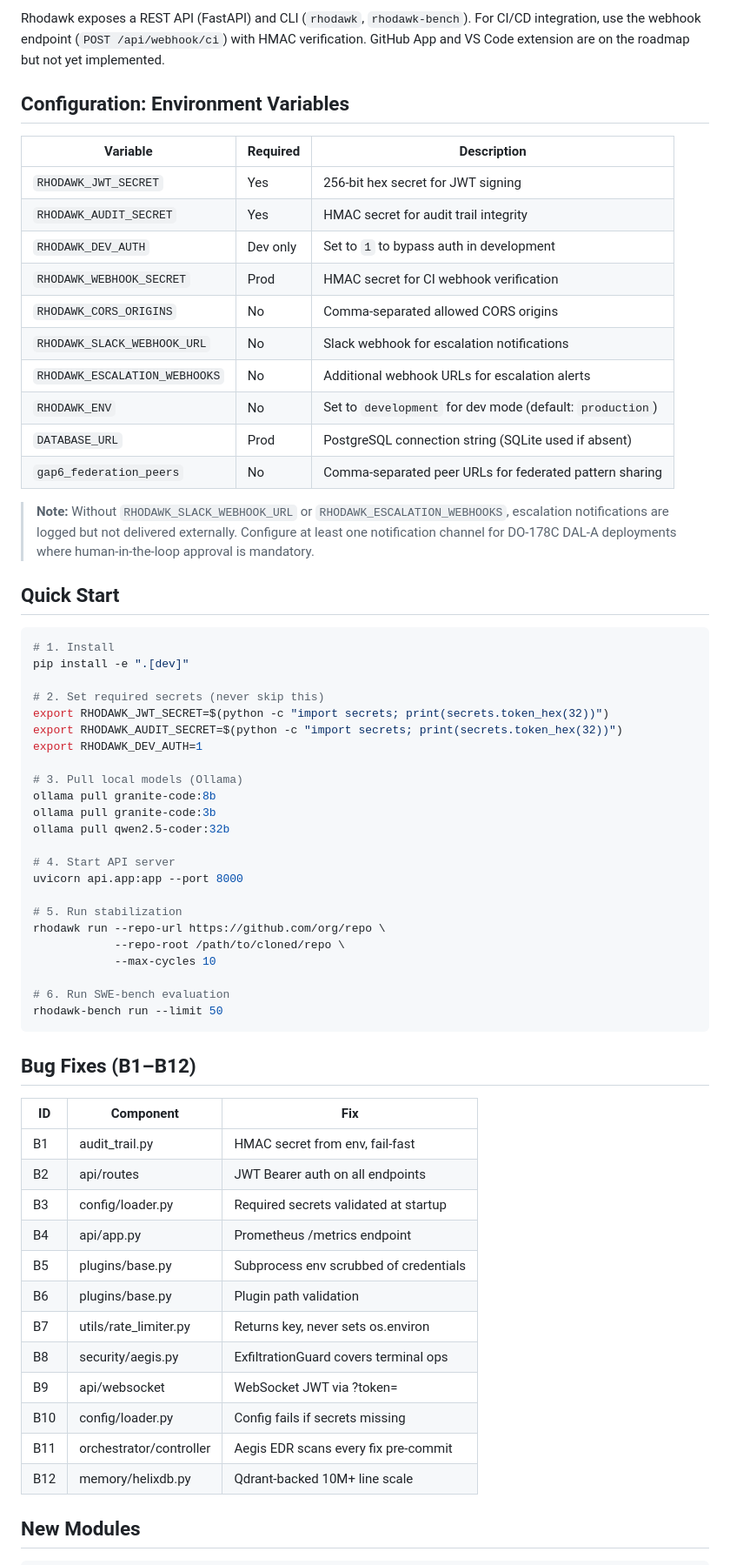
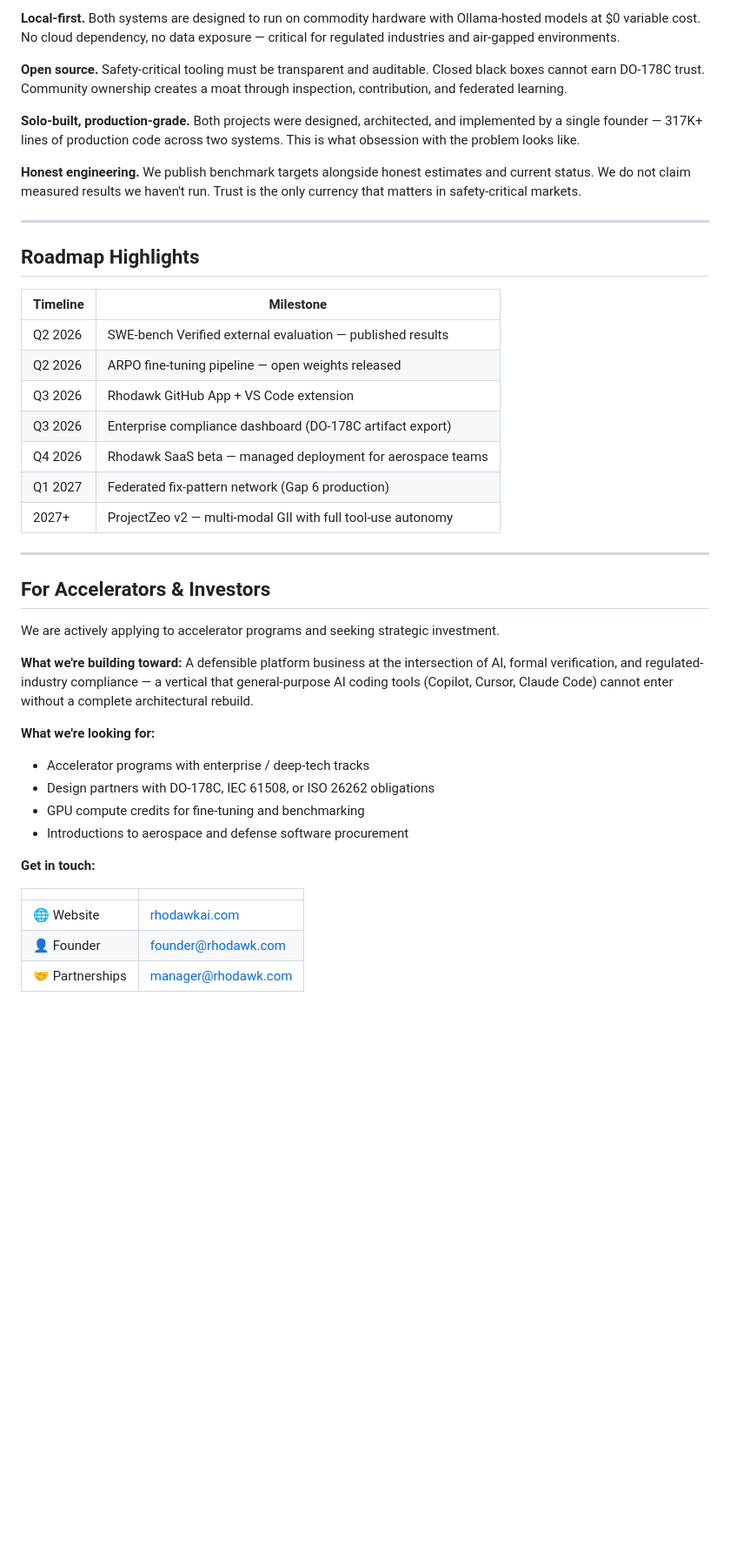
Before and after one commit to Rhodawk-AI/Multi-Agent-Code-Stabilizer, a Markdown page: README.md, the part around one of its changes. Shown at 87% size. Rendered like a GitHub page; blank space fills up the shorter version.

````diff
--- a/README.md
+++ b/README.md
@@ -95,73 +44,45 @@ python scripts/arpo_trainer.py --run    # Multi-GPU, 32B (requires 4×A100)
 
-Rhodawk exposes a REST API (FastAPI) and CLI (`rhodawk`, `rhodawk-bench`).
-For CI/CD integration, use the webhook endpoint (`POST /api/webhook/ci`)
-with HMAC verification. GitHub App and VS Code extension are on the roadmap
-but not yet implemented.
+**Local-first.** Both systems are designed to run on commodity hardware with Ollama-hosted models at $0 variable cost. No cloud dependency, no data exposure — critical for regulated industries and air-gapped environments.
 
-## Configuration: Environment Variables
+**Open source.** Safety-critical tooling must be transparent and auditable. Closed black boxes cannot earn DO-178C trust. Community ownership creates a moat through inspection, contribution, and federated learning.
 
-| Variable | Required | Description |
-|----------|----------|-------------|
-| `RHODAWK_JWT_SECRET` | Yes | 256-bit hex secret for JWT signing |
-| `RHODAWK_AUDIT_SECRET` | Yes | HMAC secret for audit trail integrity |
-| `RHODAWK_DEV_AUTH` | Dev only | Set to `1` to bypass auth in development |
-| `RHODAWK_WEBHOOK_SECRET` | Prod | HMAC secret for CI webhook verification |
-| `RHODAWK_CORS_ORIGINS` | No | Comma-separated allowed CORS origins |
-| `RHODAWK_SLACK_WEBHOOK_URL` | No | Slack webhook for escalation notifications |
-| `RHODAWK_ESCALATION_WEBHOOKS` | No | Additional webhook URLs for escalation alerts |
-| `RHODAWK_ENV` | No | Set to `development` for dev mode (default: `production`) |
-| `DATABASE_URL` | Prod | PostgreSQL connection string (SQLite used if absent) |
-| `gap6_federation_peers` | No | Comma-separated peer URLs for federated pattern sharing |
+**Solo-built, production-grade.** Both projects were designed, architected, and implemented by a single founder — 317K+ lines of production code across two systems. This is what obsession with the problem looks like.
 
-> **Note:** Without `RHODAWK_SLACK_WEBHOOK_URL` or `RHODAWK_ESCALATION_WEBHOOKS`,
-> escalation notifications are logged but not delivered externally. Configure at
-> least one notification channel for DO-178C DAL-A deployments where human-in-the-loop
-> approval is mandatory.
+**Honest engineering.** We publish benchmark targets alongside honest estimates and current status. We do not claim measured results we haven't run. Trust is the only currency that matters in safety-critical markets.
 
-## Quick Start
+---
 
-```bash
-# 1. Install
-pip install -e ".[dev]"
+## Roadmap Highlights
 
-# 2. Set required secrets (never skip this)
-export RHODAWK_JWT_SECRET=$(python -c "import secrets; print(secrets.token_hex(32))")
-export RHODAWK_AUDIT_SECRET=$(python -c "import secrets; print(secrets.token_hex(32))")
-export RHODAWK_DEV_AUTH=1
+| Timeline | Milestone |
+|----------|-----------|
+| Q2 2026 | SWE-bench Verified external evaluation — published results |
+| Q2 2026 | ARPO fine-tuning pipeline — open weights released |
+| Q3 2026 | Rhodawk GitHub App + VS Code extension |
+| Q3 2026 | Enterprise compliance dashboard (DO-178C artifact export) |
+| Q4 2026 | Rhodawk SaaS beta — managed deployment for aerospace teams |
+| Q1 2027 | Federated fix-pattern network (Gap 6 production) |
+| 2027+ | ProjectZeo v2 — multi-modal GII with full tool-use autonomy |
 
-# 3. Pull local models (Ollama)
-ollama pull granite-code:8b
-ollama pull granite-code:3b
-ollama pull qwen2.5-coder:32b
+---
 
-# 4. Start API server
-uvicorn api.app:app --port 8000
+## For Accelerators & Investors
 
-# 5. Run stabilization
-rhodawk run --repo-url https://github.com/org/repo \
-            --repo-root /path/to/cloned/repo \
-            --max-cycles 10
+We are actively applying to accelerator programs and seeking strategic investment.
 
-# 6. Run SWE-bench evaluation
-rhodawk-bench run --limit 50
-```
+**What we're building toward:** A defensible platform business at the intersection of AI, formal verification, and regulated-industry compliance — a vertical that general-purpose AI coding tools (Copilot, Cursor, Claude Code) cannot enter without a complete architectural rebuild.
 
-## Bug Fixes (B1–B12)
+**What we're looking for:**
+- Accelerator programs with enterprise / deep-tech tracks
+- Design partners with DO-178C, IEC 61508, or ISO 26262 obligations
+- GPU compute credits for fine-tuning and benchmarking
+- Introductions to aerospace and defense software procurement
 
-| ID  | Component              | Fix |
-|-----|------------------------|-----|
-| B1  | audit_trail.py         | HMAC secret from env, fail-fast |
-| B2  | api/routes             | JWT Bearer auth on all endpoints |
-| B3  | config/loader.py       | Required secrets validated at startup |
-| B4  | api/app.py             | Prometheus /metrics endpoint |
-| B5  | plugins/base.py        | Subprocess env scrubbed of credentials |
-| B6  | plugins/base.py        | Plugin path validation |
-| B7  | utils/rate_limiter.py  | Returns key, never sets os.environ |
-| B8  | security/aegis.py      | ExfiltrationGuard covers terminal ops |
-| B9  | api/websocket          | WebSocket JWT via ?token= |
-| B10 | config/loader.py       | Config fails if secrets missing |
-| B11 | orchestrator/controller| Aegis EDR scans every fix pre-commit |
-| B12 | memory/helixdb.py      | Qdrant-backed 10M+ line scale |
+**Get in touch:**
 
-## New Modules
+| | |
+|--|--|
+| 🌐 Website | [rhodawkai.com](https://rhodawkai.com) |
+| 👤 Founder | [founder@rhodawk.com](mailto:founder@rhodawk.com) |
+| 🤝 Partnerships | [manager@rhodawk.com](mailto:manager@rhodawk.com) |
 
````
Also changed, not shown: other parts of README.md (+32 -89 lines).
